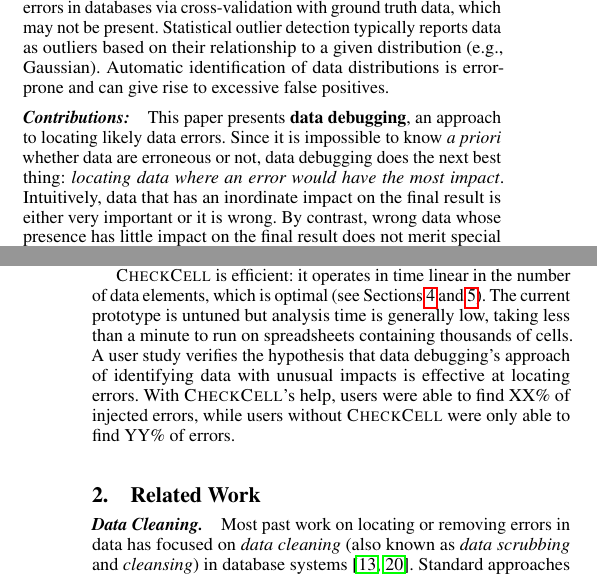
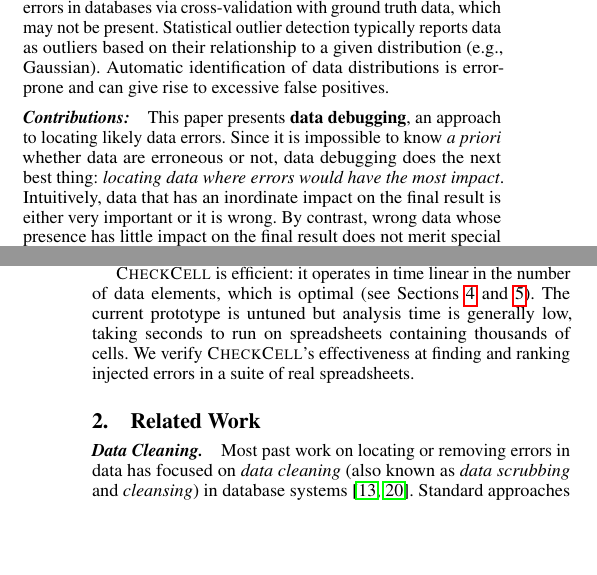
Before and after one commit to plasma-umass/DataDebug, a LaTeX paper (PLDI-2012/main.tex, which reads PLDI-2012/introduction.tex): two parts of the columns of pages 1 and 2 of 5, joined at a grey line, cut so that both start at the same text, the shorter picture padded with empty space. Compiled offline with pdfLaTeX; a missing font is replaced by an installed copy or a similar font.

Commit message:
Changed minute to seconds; commented out user study stuff.

```diff
--- a/PLDI-2012/introduction.tex
+++ b/PLDI-2012/introduction.tex
@@ -89,7 +89,7 @@ error-prone and can give rise to excessive false positives.
 This paper presents \emph{\bf data debugging}, an approach to locating
 likely data errors. Since it is impossible to know \emph{a priori}
 whether data are erroneous or not, data debugging does the next best
-thing: \emph{locating data where an error would have the most
+thing: \emph{locating data where errors would have the most
 impact}. Intuitively, data that has an inordinate impact on the final
 result is either very important or it is wrong. By contrast, wrong
 data whose presence has little impact on the final result does not
@@ -128,12 +128,14 @@ highlighted, the greater impact it has.
 \checkcell{} is efficient: it operates in time linear in the number
 of data elements, which is optimal (see
 Sections~\ref{sec:algorithm} and \ref{sec:analysis}). The current prototype is untuned
-but analysis time is generally low, taking less than a minute to run
-on spreadsheets containing thousands of cells. A user study verifies
-the hypothesis that data debugging's approach of identifying data with
-unusual impacts is effective at locating errors. With \checkcell{}'s
-help, users were able to find XX\% of injected errors, while users
-without \checkcell{} were only able to find YY\% of errors.
+but analysis time is generally low, taking seconds to run
+on spreadsheets containing thousands of cells. We verify \checkcell{}'s effectiveness
+at finding and ranking injected errors in a suite of real spreadsheets.
+%A user study verifies
+%the hypothesis that data debugging's approach of identifying data with
+%unusual impacts is effective at locating errors. With \checkcell{}'s
+%help, users were able to find XX\% of injected errors, while users
+%without \checkcell{} were only able to find YY\% of errors.
 
 
 %We have developed a Microsoft Excel extension, or add-in, written in
```
